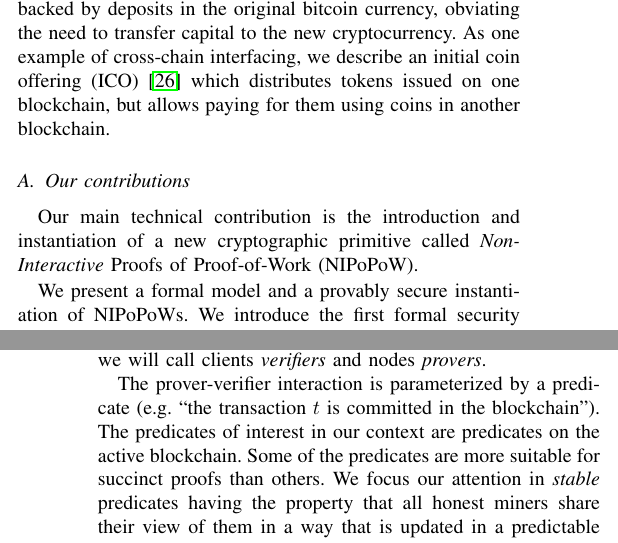
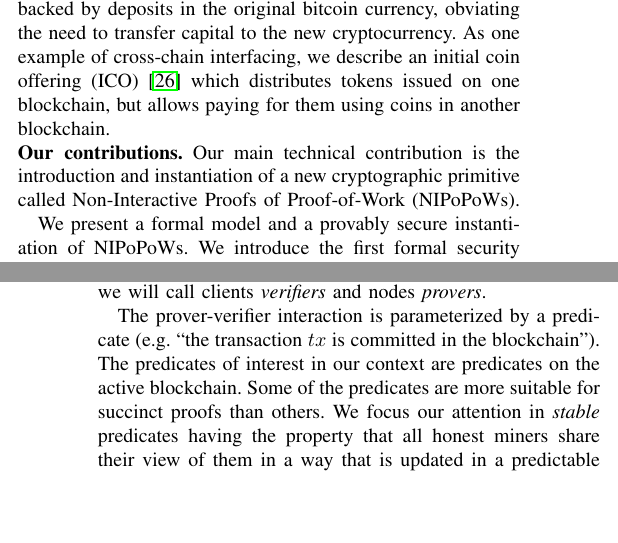
Before and after one commit to dionyziz/popow, a LaTeX paper (whitepaper/nipopows-ndss.tex, which reads whitepaper/introduction.tex, whitepaper/model.tex): two parts of the columns of pages 1 and 3 of 14, joined at a grey line, cut so that both start at the same text, the shorter picture padded with empty space. Compiled offline with pdfLaTeX.

Commit message:
Typesetting

```diff
--- a/whitepaper/introduction.tex
+++ b/whitepaper/introduction.tex
@@ -66,10 +66,11 @@ blockchain.
 % \emph{scalability}. While we use bitcoin concretely as an example, any
 % proof-of-work cryptocurrency can adopt our techniques.
 
-\subsection{Our contributions}
+\noindent
+\textbf{Our contributions.}
 Our main technical contribution is the introduction and instantiation of a new
-cryptographic primitive called \textit{Non-Interactive} Proofs of Proof-of-Work
-(NIPoPoW).
+cryptographic primitive called Non-Interactive Proofs of Proof-of-Work
+(NIPoPoWs).
 
 We present a formal model and a provably secure instantiation of NIPoPoWs. We
 introduce the first formal security definitions of NIPoPoW protocols and their
--- a/whitepaper/model.tex
+++ b/whitepaper/model.tex
@@ -95,7 +95,7 @@ correct response. Henceforth we will call clients \emph{verifiers} and nodes
 % message passing.
 
 The prover-verifier interaction is parameterized by a predicate (e.g. ``the
-transaction $t$ is committed in the blockchain'').
+transaction $tx$ is committed in the blockchain'').
 %
 The predicates of interest in our context are predicates on the active
 blockchain. Some of the predicates are more suitable for succinct proofs than
```
Also changed, not shown: whitepaper/construction.tex (+2 -2 lines), whitepaper/infix.tex (+2 -2 lines), whitepaper/integration.tex (+3 -0 lines), whitepaper/model.tex (3 more changed lines).
